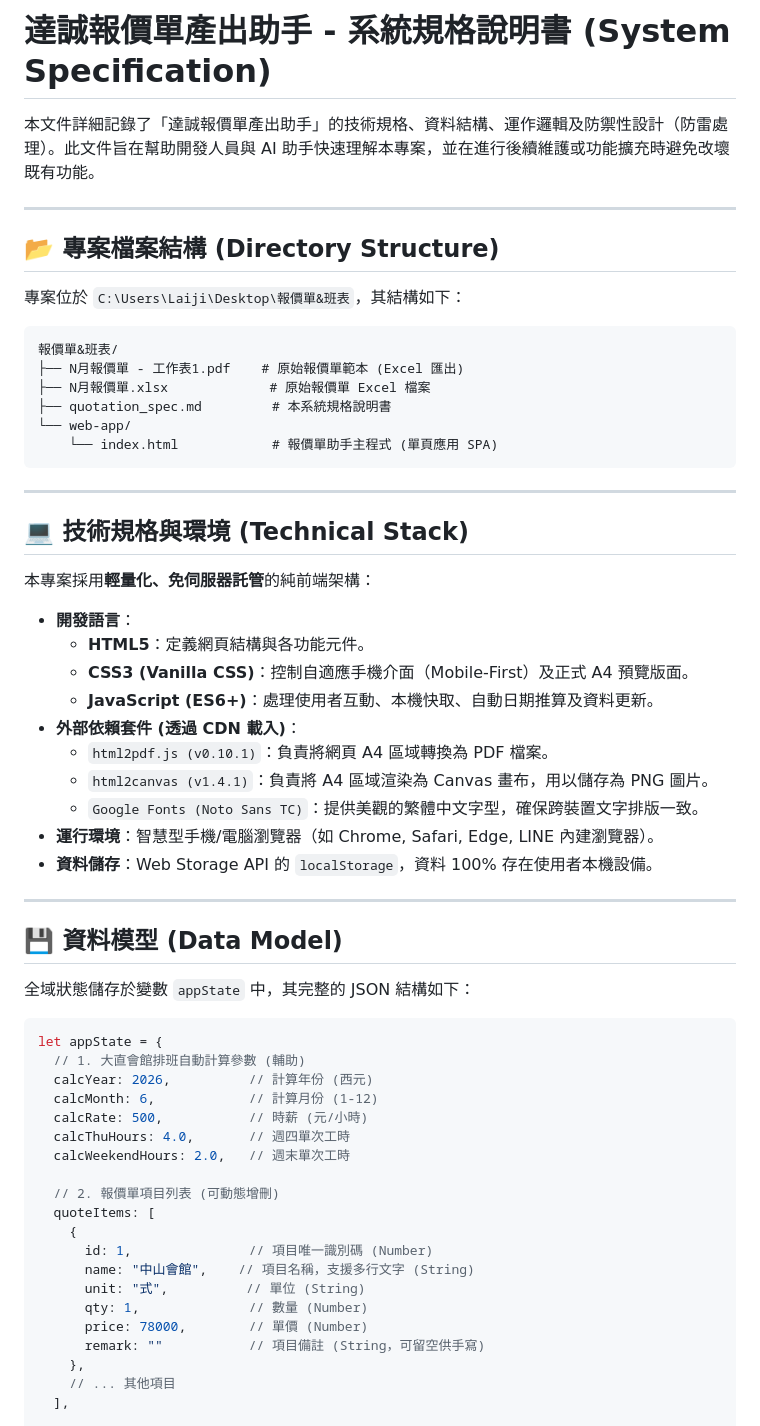
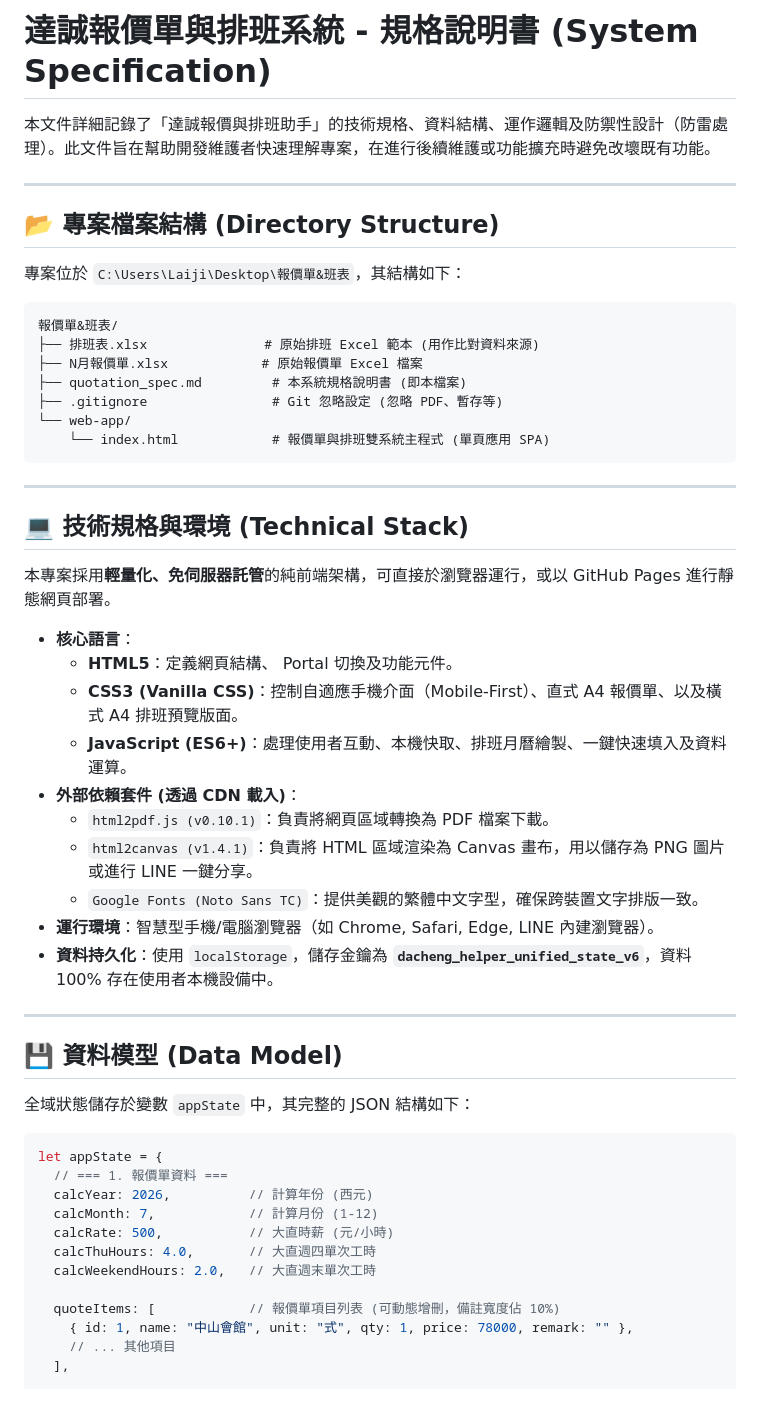
Before and after one commit to wchien00/Report, a Markdown page: quotation_spec.md, the part around one of its changes. Rendered like a GitHub page; blank space fills up the shorter version.

Commit message:
Update system specification document to reflect complete quotation and roster systems

````diff
--- a/quotation_spec.md
+++ b/quotation_spec.md
@@ -1,6 +1,6 @@
-# 達誠報價單產出助手 - 系統規格說明書 (System Specification)
+# 達誠報價單與排班系統 - 規格說明書 (System Specification)
 
-本文件詳細記錄了「達誠報價單產出助手」的技術規格、資料結構、運作邏輯及防禦性設計（防雷處理）。此文件旨在幫助開發人員與 AI 助手快速理解本專案，並在進行後續維護或功能擴充時避免改壞既有功能。
+本文件詳細記錄了「達誠報價與排班助手」的技術規格、資料結構、運作邏輯及防禦性設計（防雷處理）。此文件旨在幫助開發維護者快速理解專案，在進行後續維護或功能擴充時避免改壞既有功能。
 
 ---
 
@@ -9,29 +9,30 @@
 專案位於 `C:\Users\Laiji\Desktop\報價單&班表`，其結構如下：
 ```text
 報價單&班表/
-├── N月報價單 - 工作表1.pdf    # 原始報價單範本 (Excel 匯出)
-├── N月報價單.xlsx             # 原始報價單 Excel 檔案
-├── quotation_spec.md         # 本系統規格說明書
+├── 排班表.xlsx               # 原始排班 Excel 範本 (用作比對資料來源)
+├── N月報價單.xlsx            # 原始報價單 Excel 檔案
+├── quotation_spec.md         # 本系統規格說明書 (即本檔案)
+├── .gitignore                # Git 忽略設定 (忽略 PDF、暫存等)
 └── web-app/
-    └── index.html            # 報價單助手主程式 (單頁應用 SPA)
+    └── index.html            # 報價單與排班雙系統主程式 (單頁應用 SPA)
 ```
 
 ---
 
 ## 💻 技術規格與環境 (Technical Stack)
 
-本專案採用**輕量化、免伺服器託管**的純前端架構：
+本專案採用**輕量化、免伺服器託管**的純前端架構，可直接於瀏覽器運行，或以 GitHub Pages 進行靜態網頁部署。
 
-*   **開發語言**：
-    *   **HTML5**：定義網頁結構與各功能元件。
-    *   **CSS3 (Vanilla CSS)**：控制自適應手機介面（Mobile-First）及正式 A4 預覽版面。
-    *   **JavaScript (ES6+)**：處理使用者互動、本機快取、自動日期推算及資料更新。
+*   **核心語言**：
+    *   **HTML5**：定義網頁結構、 Portal 切換及功能元件。
+    *   **CSS3 (Vanilla CSS)**：控制自適應手機介面（Mobile-First）、直式 A4 報價單、以及橫式 A4 排班預覽版面。
+    *   **JavaScript (ES6+)**：處理使用者互動、本機快取、排班月曆繪製、一鍵快速填入及資料運算。
 *   **外部依賴套件 (透過 CDN 載入)**：
-    *   `html2pdf.js (v0.10.1)`：負責將網頁 A4 區域轉換為 PDF 檔案。
-    *   `html2canvas (v1.4.1)`：負責將 A4 區域渲染為 Canvas 畫布，用以儲存為 PNG 圖片。
+    *   `html2pdf.js (v0.10.1)`：負責將網頁區域轉換為 PDF 檔案下載。
+    *   `html2canvas (v1.4.1)`：負責將 HTML 區域渲染為 Canvas 畫布，用以儲存為 PNG 圖片或進行 LINE 一鍵分享。
     *   `Google Fonts (Noto Sans TC)`：提供美觀的繁體中文字型，確保跨裝置文字排版一致。
 *   **運行環境**：智慧型手機/電腦瀏覽器（如 Chrome, Safari, Edge, LINE 內建瀏覽器）。
-*   **資料儲存**：Web Storage API 的 `localStorage`，資料 100% 存在使用者本機設備。
+*   **資料持久化**：使用 `localStorage`，儲存金鑰為 **`dacheng_helper_unified_state_v6`**，資料 100% 存在使用者本機設備中。
 
 ---
 
@@ -41,23 +42,15 @@
 
 ```javascript
 let appState = {
-  // 1. 大直會館排班自動計算參數 (輔助)
+  // === 1. 報價單資料 ===
   calcYear: 2026,          // 計算年份 (西元)
-  calcMonth: 6,            // 計算月份 (1-12)
-  calcRate: 500,           // 時薪 (元/小時)
-  calcThuHours: 4.0,       // 週四單次工時
-  calcWeekendHours: 2.0,   // 週末單次工時
+  calcMonth: 7,            // 計算月份 (1-12)
+  calcRate: 500,           // 大直時薪 (元/小時)
+  calcThuHours: 4.0,       // 大直週四單次工時
+  calcWeekendHours: 2.0,   // 大直週末單次工時
 
-  // 2. 報價單項目列表 (可動態增刪)
-  quoteItems: [
-    {
-      id: 1,               // 項目唯一識別碼 (Number)
-      name: "中山會館",    // 項目名稱，支援多行文字 (String)
-      unit: "式",          // 單位 (String)
-      qty: 1,              // 數量 (Number)
-      price: 78000,        // 單價 (Number)
-      remark: ""           // 項目備註 (String，可留空供手寫)
-    },
+  quoteItems: [            // 報價單項目列表 (可動態增刪，備註寬度佔 10%)
+    { id: 1, name: "中山會館", unit: "式", qty: 1, price: 78000, remark: "" },
     // ... 其他項目
   ],
 
````
Also changed, not shown: other parts of quotation_spec.md (+93 -56 lines).
